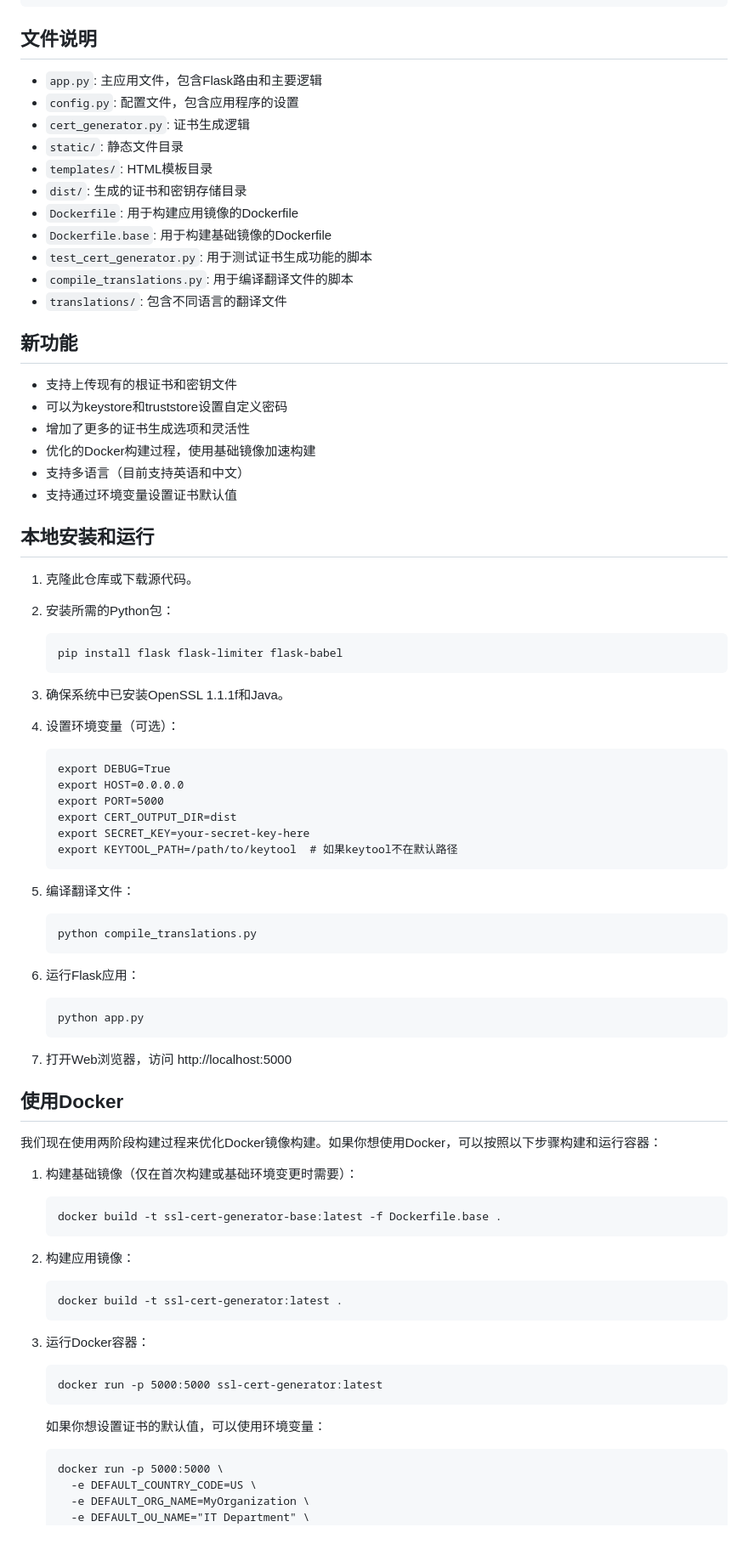
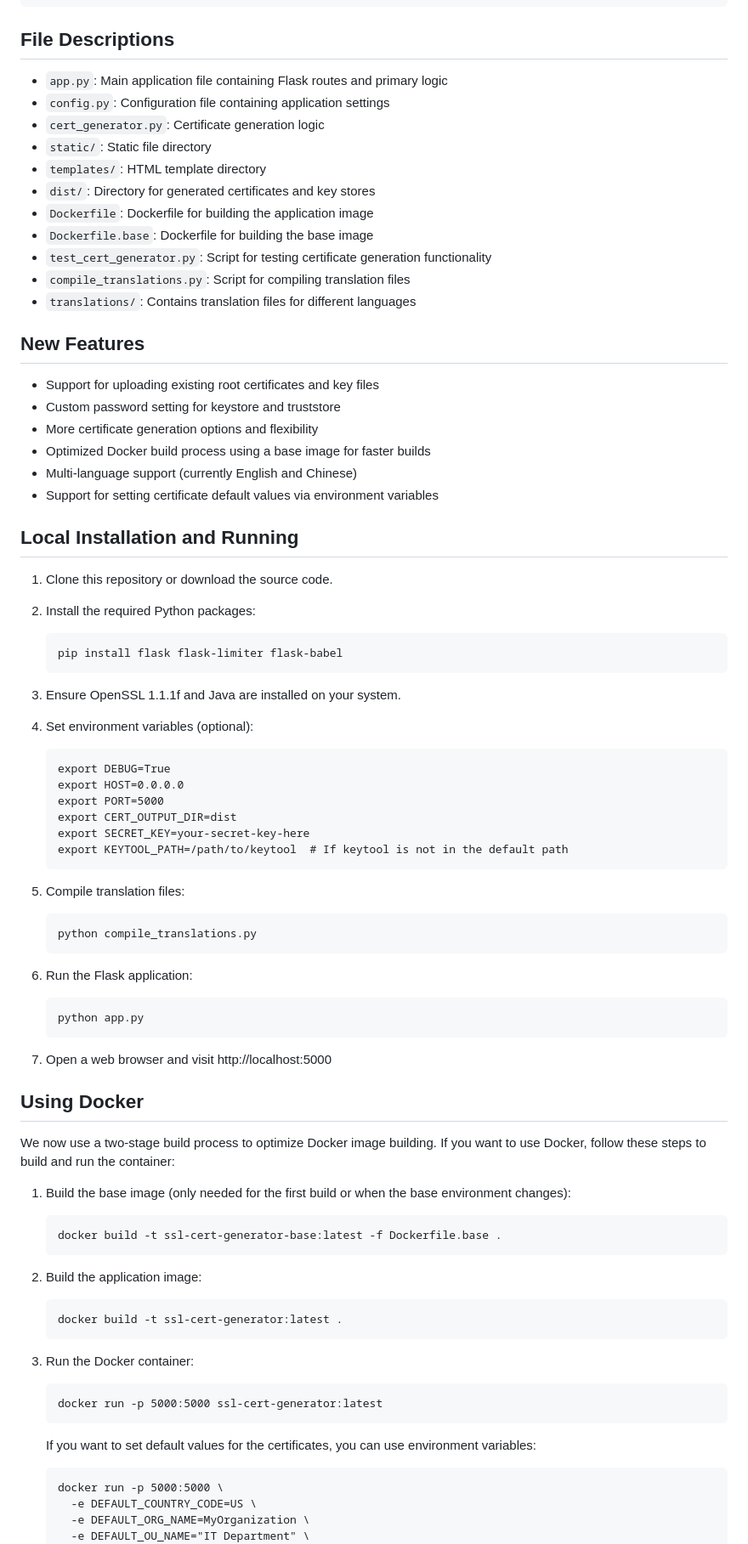
Before and after one commit to wowmarcomei/ssl-cert-generator, a Markdown page: README.md, the part around one of its changes. Shown at 85% size. Rendered like a GitHub page.

Commit message:
add readme in english

````diff
--- a/README.md
+++ b/README.md
@@ -48,88 +50,88 @@
 └── README.md
 ```
 
-## 文件说明
+## File Descriptions
 
-- `app.py`: 主应用文件，包含Flask路由和主要逻辑
-- `config.py`: 配置文件，包含应用程序的设置
-- `cert_generator.py`: 证书生成逻辑
-- `static/`: 静态文件目录
-- `templates/`: HTML模板目录
-- `dist/`: 生成的证书和密钥存储目录
-- `Dockerfile`: 用于构建应用镜像的Dockerfile
-- `Dockerfile.base`: 用于构建基础镜像的Dockerfile
-- `test_cert_generator.py`: 用于测试证书生成功能的脚本
-- `compile_translations.py`: 用于编译翻译文件的脚本
-- `translations/`: 包含不同语言的翻译文件
+- `app.py`: Main application file containing Flask routes and primary logic
+- `config.py`: Configuration file containing application settings
+- `cert_generator.py`: Certificate generation logic
+- `static/`: Static file directory
+- `templates/`: HTML template directory
+- `dist/`: Directory for generated certificates and key stores
+- `Dockerfile`: Dockerfile for building the application image
+- `Dockerfile.base`: Dockerfile for building the base image
+- `test_cert_generator.py`: Script for testing certificate generation functionality
+- `compile_translations.py`: Script for compiling translation files
+- `translations/`: Contains translation files for different languages
 
-## 新功能
+## New Features
 
-- 支持上传现有的根证书和密钥文件
-- 可以为keystore和truststore设置自定义密码
-- 增加了更多的证书生成选项和灵活性
-- 优化的Docker构建过程，使用基础镜像加速构建
-- 支持多语言（目前支持英语和中文）
-- 支持通过环境变量设置证书默认值
+- Support for uploading existing root certificates and key files
+- Custom password setting for keystore and truststore
+- More certificate generation options and flexibility
+- Optimized Docker build process using a base image for faster builds
+- Multi-language support (currently English and Chinese)
+- Support for setting certificate default values via environment variables
 
-## 本地安装和运行
+## Local Installation and Running
 
-1. 克隆此仓库或下载源代码。
+1. Clone this repository or download the source code.
 
-2. 安装所需的Python包：
+2. Install the required Python packages:
 
    ```
    pip install flask flask-limiter flask-babel
    ```
 
-3. 确保系统中已安装OpenSSL 1.1.1f和Java。
+3. Ensure OpenSSL 1.1.1f and Java are installed on your system.
 
-4. 设置环境变量（可选）：
+4. Set environment variables (optional):
    ```
    export DEBUG=True
    export HOST=0.0.0.0
    export PORT=5000
    export CERT_OUTPUT_DIR=dist
    export SECRET_KEY=your-secret-key-here
-   export KEYTOOL_PATH=/path/to/keytool  # 如果keytool不在默认路径
+   export KEYTOOL_PATH=/path/to/keytool  # If keytool is not in the default path
    ```
 
-5. 编译翻译文件：
+5. Compile translation files:
 
    ```
    python compile_translations.py
    ```
 
-6. 运行Flask应用：
+6. Run the Flask application:
 
    ```
    python app.py
    ```
 
-7. 打开Web浏览器，访问 http://localhost:5000
+7. Open a web browser and visit http://localhost:5000
 
-## 使用Docker
+## Using Docker
 
-我们现在使用两阶段构建过程来优化Docker镜像构建。如果你想使用Docker，可以按照以下步骤构建和运行容器：
+We now use a two-stage build process to optimize Docker image building. If you want to use Docker, follow these steps to build and run the container:
 
-1. 构建基础镜像（仅在首次构建或基础环境变更时需要）：
+1. Build the base image (only needed for the first build or when the base environment changes):
 
    ```
    docker build -t ssl-cert-generator-base:latest -f Dockerfile.base .
    ```
 
-2. 构建应用镜像：
+2. Build the application image:
 
    ```
    docker build -t ssl-cert-generator:latest .
    ```
 
-3. 运行Docker容器：
+3. Run the Docker container:
 
    ```
    docker run -p 5000:5000 ssl-cert-generator:latest
    ```
 
-   如果你想设置证书的默认值，可以使用环境变量：
+   If you want to set default values for the certificates, you can use environment variables:
 
    ```
    docker run -p 5000:5000 \
````
Also changed, not shown: other parts of README.md (+82 -80 lines), README_cn.md (added, +271 -0 lines).
